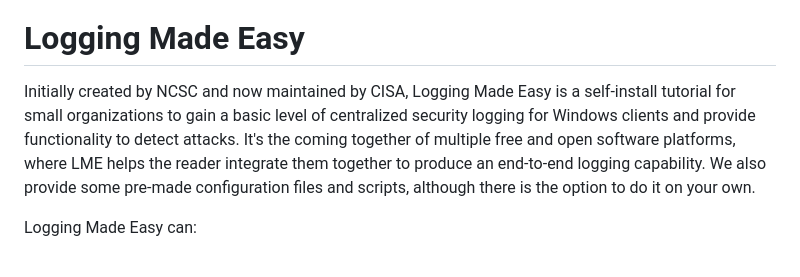
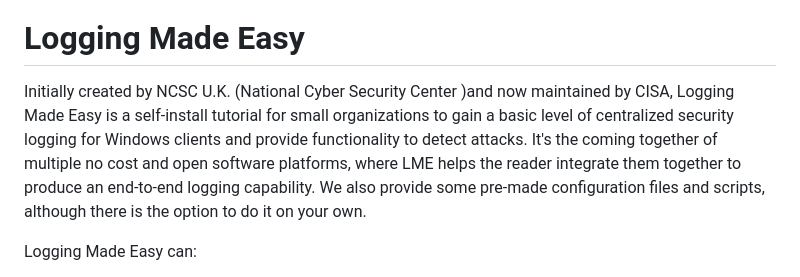
Before and after one commit to cisagov/LME, a Markdown page: README.md, the part around the change. Rendered like a GitHub page.

```diff
--- a/README.md
+++ b/README.md
@@ -3,7 +3,7 @@
 [![Downloads](https://img.shields.io/github/downloads/cisagov/lme/total.svg)]()
 
 # Logging Made Easy
-Initially created by NCSC and now maintained by CISA, Logging Made Easy is a self-install tutorial for small organizations to gain a basic level of centralized security logging for Windows clients and provide functionality to detect attacks. It's the coming together of multiple free and open software platforms, where LME helps the reader integrate them together to produce an end-to-end logging capability. We also provide some pre-made configuration files and scripts, although there is the option to do it on your own.
+Initially created by NCSC U.K. (National Cyber Security Center )and now maintained by CISA, Logging Made Easy is a self-install tutorial for small organizations to gain a basic level of centralized security logging for Windows clients and provide functionality to detect attacks. It's the coming together of multiple no cost and open software platforms, where LME helps the reader integrate them together to produce an end-to-end logging capability. We also provide some pre-made configuration files and scripts, although there is the option to do it on your own.
 
 Logging Made Easy can:
 - Show where administrative commands are being run on enrolled devices
```
